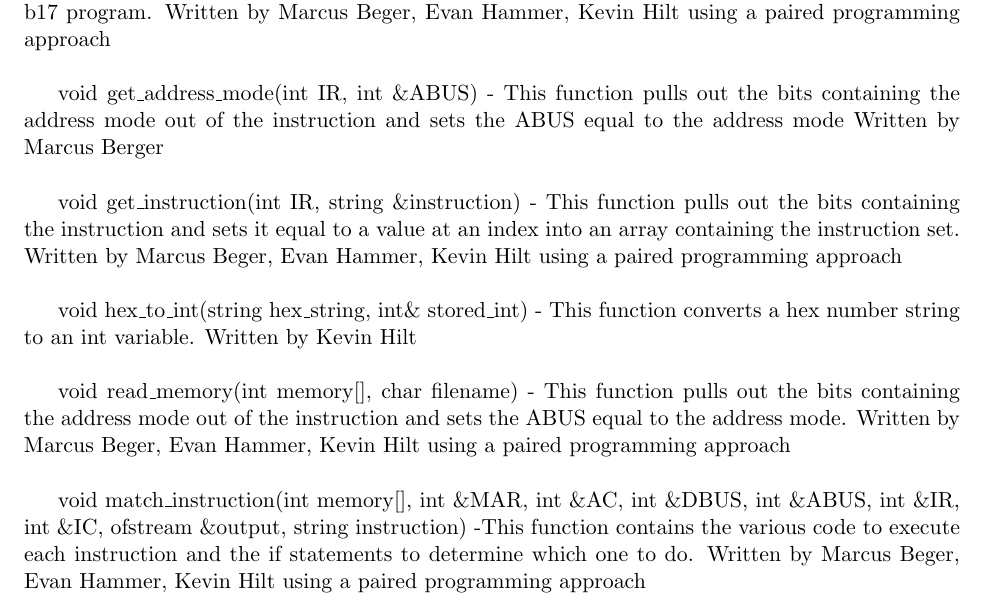
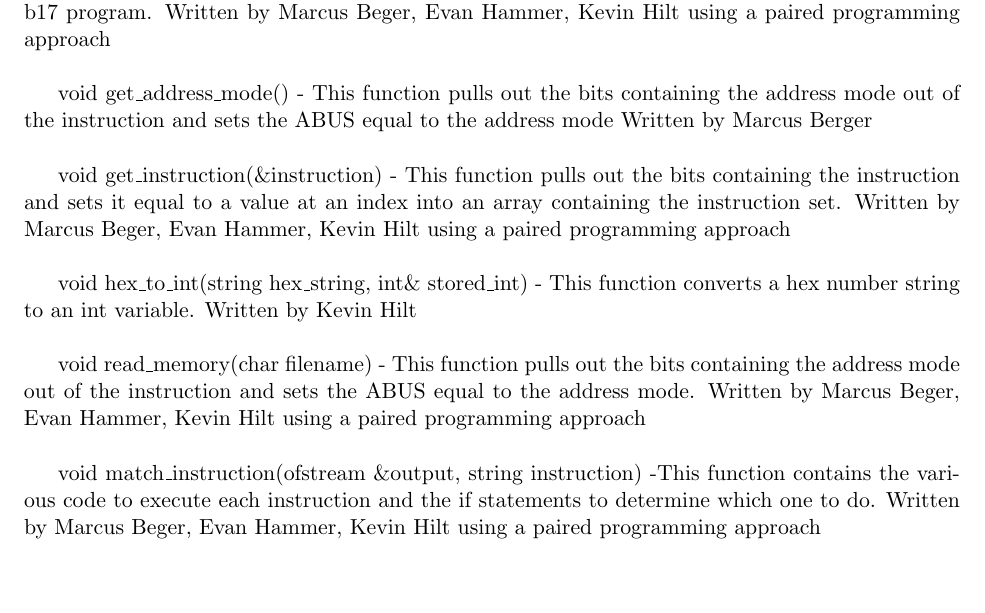
Before and after one commit to kthilt/csc317_prog2, a LaTeX document (Documentation/HammerBergerHiltB17.tex): part of page 2 of 4, cut so that both start at the same text. Compiled offline with pdfLaTeX.

Commit message:
update doc

```diff
--- a/Documentation/HammerBergerHiltB17.tex
+++ b/Documentation/HammerBergerHiltB17.tex
@@ -80,15 +80,15 @@ $\langle iostream \rangle, \langle iomanip \rangle, \langle string \rangle, \lan
 \subsection{Functions and Program Structure:}
 int main(int argc, char\* argv[]) - The main function handles file I/O and output formating for the b17 program. Written by Marcus Beger, Evan Hammer, Kevin Hilt using a paired programming approach\\
 
-void get\_address\_mode(int IR, int \&ABUS) - This function pulls out the bits containing the address mode out of the  instruction and sets the ABUS equal to the address mode Written by Marcus Berger\\
+void get\_address\_mode() - This function pulls out the bits containing the address mode out of the  instruction and sets the ABUS equal to the address mode Written by Marcus Berger\\
 
-void get\_instruction(int IR, string \&instruction) - This function pulls out the bits containing the instruction and sets it equal to a value at an index into an array containing the instruction set. Written by Marcus Beger, Evan Hammer, Kevin Hilt using a paired programming approach\\
+void get\_instruction(\&instruction) - This function pulls out the bits containing the instruction and sets it equal to a value at an index into an array containing the instruction set. Written by Marcus Beger, Evan Hammer, Kevin Hilt using a paired programming approach\\
 
 void hex\_to\_int(string hex\_string, int\& stored\_int) - This function converts a hex number string to an int variable. Written by Kevin Hilt\\
 
-void read\_memory(int memory[],  char\* filename) - This function pulls out the bits containing the address mode out of the  instruction and sets the ABUS equal to the address mode. Written by Marcus Beger, Evan Hammer, Kevin Hilt using a paired programming approach\\
+void read\_memory(char\* filename) - This function pulls out the bits containing the address mode out of the  instruction and sets the ABUS equal to the address mode. Written by Marcus Beger, Evan Hammer, Kevin Hilt using a paired programming approach\\
 
-void match\_instruction(int memory[], int \&MAR, int \&AC, int \&DBUS,  int \&ABUS, int \&IR, int \&IC,  ofstream \&output, string instruction) -This function contains the various code to execute each instruction and the if statements to determine which one to do. Written by Marcus Beger, Evan Hammer, Kevin Hilt using a paired programming approach\\
+void match\_instruction(ofstream \&output, string instruction) -This function contains the various code to execute each instruction and the if statements to determine which one to do. Written by Marcus Beger, Evan Hammer, Kevin Hilt using a paired programming approach\\
 
 \subsubsection{Compiling and Usage:}
 Compile by typing “make b17” in Linux\\
```
Also changed, not shown: Documentation/HammerBergerHiltB17.pdf, 2 other files.
